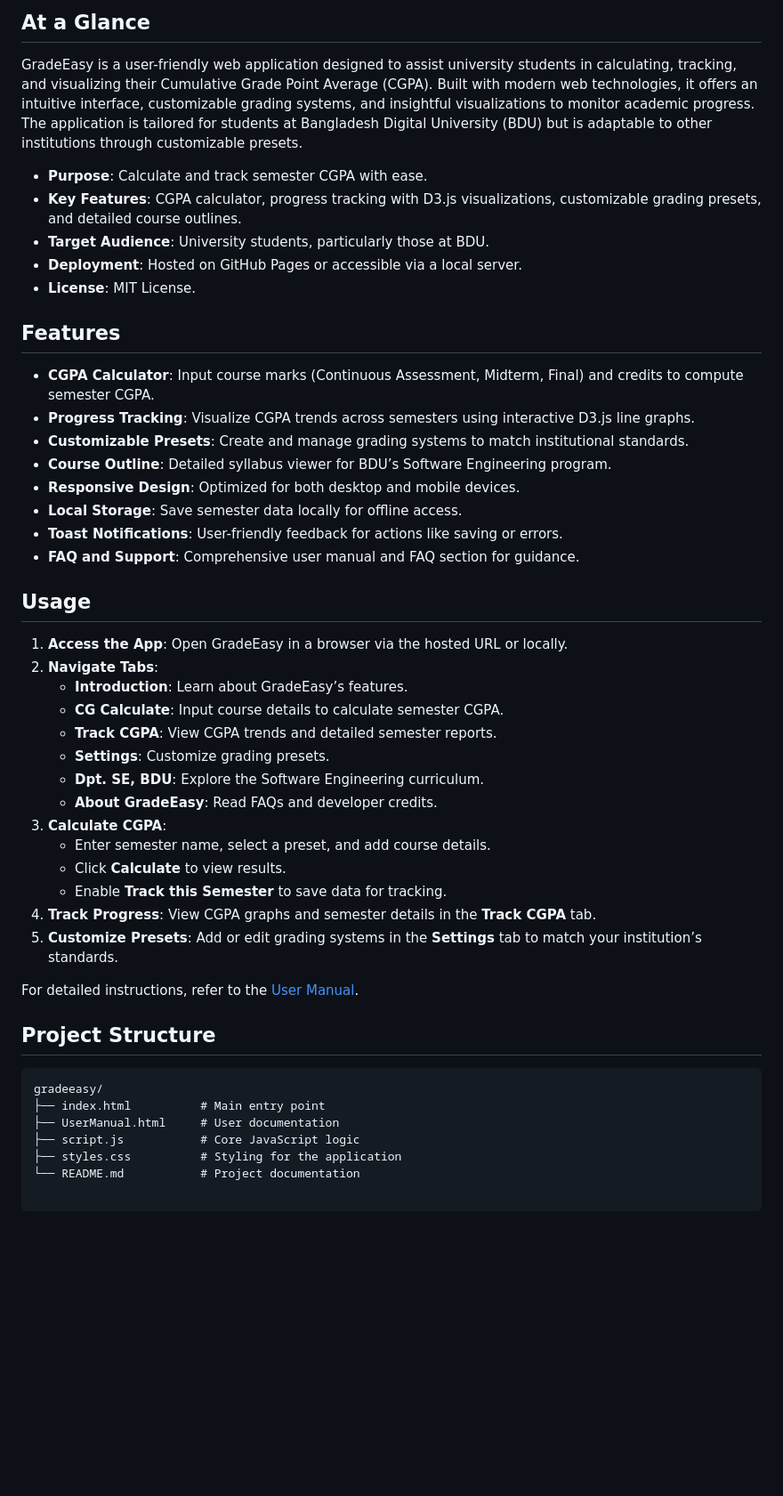
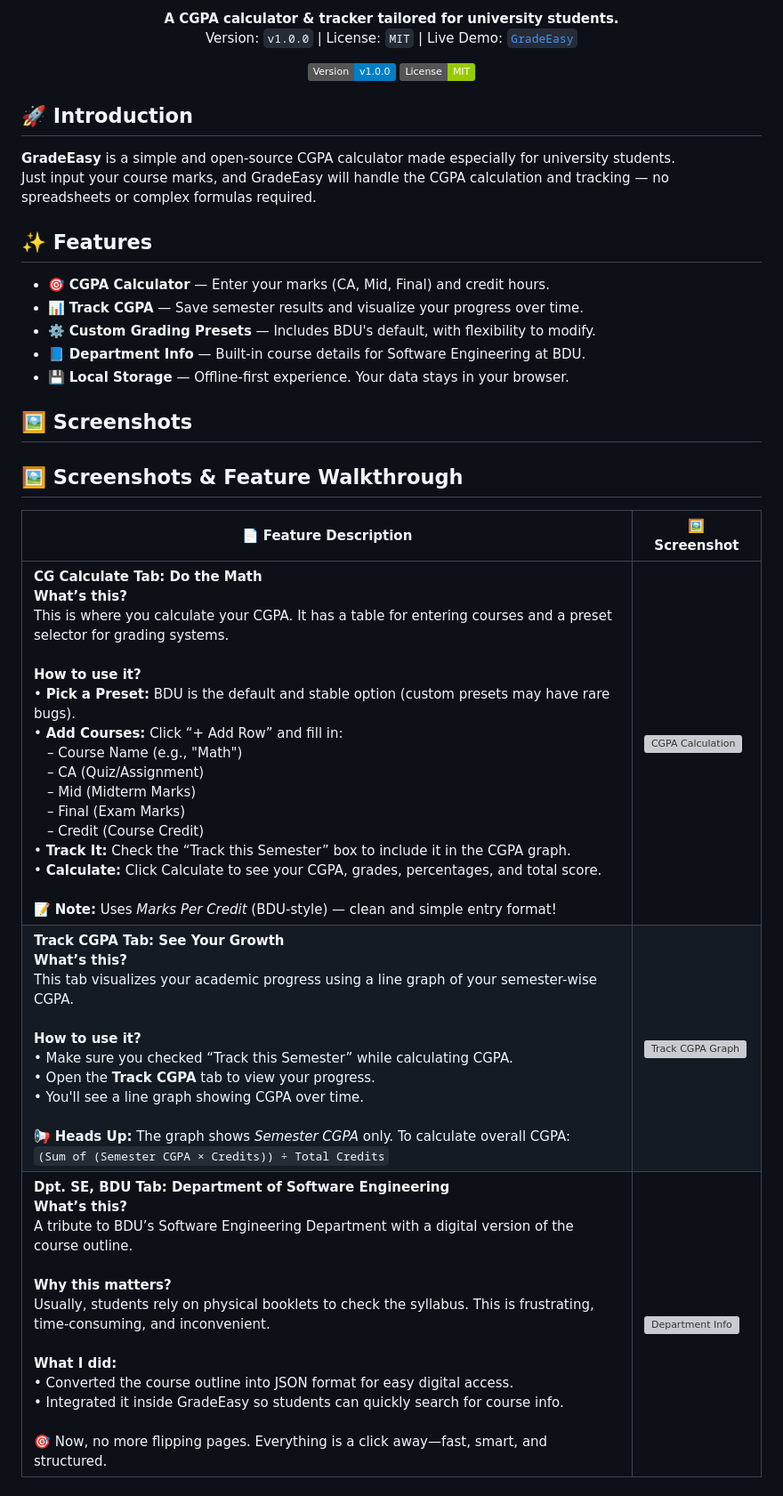
Before and after one commit to Irshad-11/GradeEasy, a Markdown page: README.md, the part around one of its changes. Shown at 89% size. Rendered like a GitHub page; badges without logos; blank space fills up the shorter version; grey boxes are pictures that could not be loaded.

````diff
--- a/README.md
+++ b/README.md
@@ -3,49 +6,42 @@
 
-## At a Glance
-GradeEasy is a user-friendly web application designed to assist university students in calculating, tracking, and visualizing their Cumulative Grade Point Average (CGPA). Built with modern web technologies, it offers an intuitive interface, customizable grading systems, and insightful visualizations to monitor academic progress. The application is tailored for students at Bangladesh Digital University (BDU) but is adaptable to other institutions through customizable presets.
+<p align="center">
+  <strong>A CGPA calculator & tracker tailored for university students.</strong><br/>
+  Version: <code>v1.0.0</code>  |  License: <code>MIT</code> |
+  Live Demo: <a href="https://irshad-11.github.io/GradeEasy/"><code>GradeEasy</code></a>
+</p>
 
-- **Purpose**: Calculate and track semester CGPA with ease.
-- **Key Features**: CGPA calculator, progress tracking with D3.js visualizations, customizable grading presets, and detailed course outlines.
-- **Target Audience**: University students, particularly those at BDU.
-- **Deployment**: Hosted on GitHub Pages or accessible via a local server.
-- **License**: MIT License.
+<p align="center">
+  <img src="https://img.shields.io/badge/Version-v1.0.0-blue" />
+  <img src="https://img.shields.io/badge/License-MIT-green" />
+</p>
 
 
-## Features
-- **CGPA Calculator**: Input course marks (Continuous Assessment, Midterm, Final) and credits to compute semester CGPA.
-- **Progress Tracking**: Visualize CGPA trends across semesters using interactive D3.js line graphs.
-- **Customizable Presets**: Create and manage grading systems to match institutional standards.
-- **Course Outline**: Detailed syllabus viewer for BDU’s Software Engineering program.
-- **Responsive Design**: Optimized for both desktop and mobile devices.
-- **Local Storage**: Save semester data locally for offline access.
-- **Toast Notifications**: User-friendly feedback for actions like saving or errors.
-- **FAQ and Support**: Comprehensive user manual and FAQ section for guidance.
+## 🚀 Introduction
+
+**GradeEasy** is a simple and open-source CGPA calculator made especially for university students.
+Just input your course marks, and GradeEasy will handle the CGPA calculation and tracking — no spreadsheets or complex formulas required.
 
 
-## Usage
-1. **Access the App**: Open GradeEasy in a browser via the hosted URL or locally.
-2. **Navigate Tabs**:
-   - **Introduction**: Learn about GradeEasy’s features.
-   - **CG Calculate**: Input course details to calculate semester CGPA.
-   - **Track CGPA**: View CGPA trends and detailed semester reports.
-   - **Settings**: Customize grading presets.
-   - **Dpt. SE, BDU**: Explore the Software Engineering curriculum.
-   - **About GradeEasy**: Read FAQs and developer credits.
-3. **Calculate CGPA**:
-   - Enter semester name, select a preset, and add course details.
-   - Click **Calculate** to view results.
-   - Enable **Track this Semester** to save data for tracking.
-4. **Track Progress**: View CGPA graphs and semester details in the **Track CGPA** tab.
-5. **Customize Presets**: Add or edit grading systems in the **Settings** tab to match your institution’s standards.
+## ✨ Features
 
-For detailed instructions, refer to the [User Manual](UserManual.html).
+- 🎯 **CGPA Calculator** — Enter your marks (CA, Mid, Final) and credit hours.
+- 📊 **Track CGPA** — Save semester results and visualize your progress over time.
+- ⚙️ **Custom Grading Presets** — Includes BDU's default, with flexibility to modify.
+- 📘 **Department Info** — Built-in course details for Software Engineering at BDU.
+- 💾 **Local Storage** — Offline-first experience. Your data stays in your browser.
 
-## Project Structure
-```plaintext
-gradeeasy/
-├── index.html          # Main entry point
-├── UserManual.html     # User documentation
-├── script.js           # Core JavaScript logic
-├── styles.css          # Styling for the application
-└── README.md           # Project documentation
 
+
+## 🖼️ Screenshots
+
+## 🖼️ Screenshots & Feature Walkthrough
+
+| 📄 Feature Description | 🖼️ Screenshot |
+|------------------------|--------------|
+| **CG Calculate Tab: Do the Math**<br>**What’s this?**<br>This is where you calculate your CGPA. It has a table for entering courses and a preset selector for grading systems.<br><br>**How to use it?**<br>• **Pick a Preset:** BDU is the default and stable option (custom presets may have rare bugs).<br>• **Add Courses:** Click “+ Add Row” and fill in:<br> – Course Name (e.g., "Math")<br> – CA (Quiz/Assignment)<br> – Mid (Midterm Marks)<br> – Final (Exam Marks)<br> – Credit (Course Credit)<br>• **Track It:** Check the “Track this Semester” box to include it in the CGPA graph.<br>• **Calculate:** Click Calculate to see your CGPA, grades, percentages, and total score.<br><br>📝 **Note:** Uses *Marks Per Credit* (BDU-style) — clean and simple entry format! | <img src="https://github.com/Irshad-11/Documents/blob/main/Picsart_25-07-03_11-42-59-209.png?raw=true" alt="CGPA Calculation" width="200" /> |
+| **Track CGPA Tab: See Your Growth**<br>**What’s this?**<br>This tab visualizes your academic progress using a line graph of your semester-wise CGPA.<br><br>**How to use it?**<br>• Make sure you checked “Track this Semester” while calculating CGPA.<br>• Open the **Track CGPA** tab to view your progress.<br>• You'll see a line graph showing CGPA over time.<br><br>📢 **Heads Up:** The graph shows *Semester CGPA* only. To calculate overall CGPA:<br>`(Sum of (Semester CGPA × Credits)) ÷ Total Credits` | <img src="https://github.com/Irshad-11/Documents/blob/main/Picsart_25-07-03_11-43-21-665.png?raw=true" alt="Track CGPA Graph" width="200" /> |
+| **Dpt. SE, BDU Tab: Department of Software Engineering**<br>**What’s this?**<br>A tribute to BDU’s Software Engineering Department with a digital version of the course outline.<br><br>**Why this matters?**<br>Usually, students rely on physical booklets to check the syllabus. This is frustrating, time-consuming, and inconvenient.<br><br>**What I did:**<br>• Converted the course outline into JSON format for easy digital access.<br>• Integrated it inside GradeEasy so students can quickly search for course info.<br><br>🎯 Now, no more flipping pages. Everything is a click away—fast, smart, and structured. | <img src="https://github.com/Irshad-11/Documents/blob/main/Picsart_25-07-03_11-44-28-292.png?raw=true" alt="Department Info" width="200" /> |
+
+
+
+
````
Also changed, not shown: other parts of README.md (+57 -15 lines).
